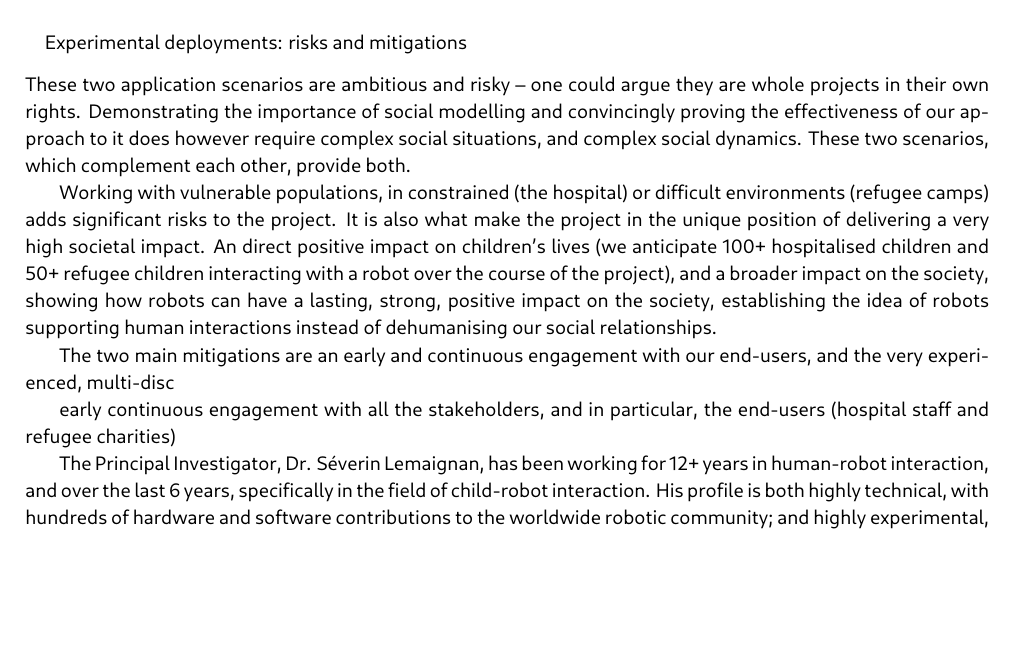
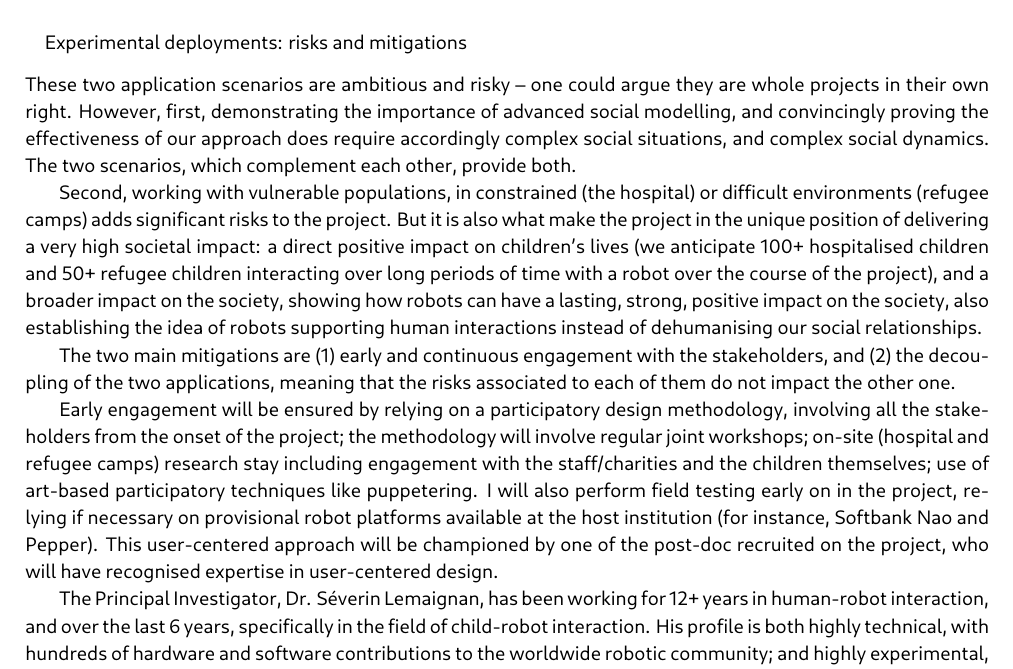
Before and after one commit to severin-lemaignan/EmbeRS, a LaTeX document (project.tex): part of page 5 of 20, cut so that both start at the same text, the shorter picture padded with empty space. Compiled offline with LuaLaTeX.

Commit message:
Section Risk Mitigations

```diff
--- a/project.tex
+++ b/project.tex
@@ -361,37 +361,47 @@ ensure that no abuse or misuse of the record against the child is possible.
 \subsubsection{Experimental deployments: risks and mitigations}
 
 These two application scenarios are ambitious and risky -- one could argue they
-are whole projects in their own rights. Demonstrating the importance of social
-modelling and convincingly proving the effectiveness of our approach to it does
-however require complex social situations, and complex social dynamics. These
-two scenarios, which complement each other, provide both.
+are whole projects in their own right. However, first, demonstrating the
+importance of advanced social modelling, and convincingly proving the
+effectiveness of our approach does require accordingly complex social
+situations, and complex social dynamics. The two scenarios, which complement
+each other, provide both.
 
-Working with vulnerable populations, in constrained (the hospital) or difficult
-environments (refugee camps) adds significant risks to the project. It is also
-what make the project in the unique position of delivering a very high societal
-impact. An direct positive impact on children's lives (we anticipate 100+
-hospitalised children and 50+ refugee children interacting with a robot over the
-course of the project), and a broader impact on the society, showing how robots
-can have a lasting, strong, positive impact on the society, establishing the
-idea of \emph{robots supporting human interactions} instead of dehumanising our
-social relationships.
+Second, working with vulnerable populations, in constrained (the hospital) or
+difficult environments (refugee camps) adds significant risks to the project.
+But it is also what make the project in the unique position of delivering a very
+high societal impact: a direct positive impact on children's lives (we
+anticipate 100+ hospitalised children and 50+ refugee children interacting over
+long periods of time with a robot over the course of the project), and a broader
+impact on the society, showing how robots can have a lasting, strong, positive
+impact on the society, also establishing the idea of \emph{robots supporting
+human interactions} instead of dehumanising our social relationships.
 
-The two main mitigations are an early and continuous engagement with our
-end-users, and the very experienced, multi-disc
+The two main mitigations are (1) early and continuous engagement with the
+stakeholders, and (2) the decoupling of the two applications, meaning that the
+risks associated to each of them do not impact the other one.
 
-early continuous engagement with all the
-stakeholders, and in particular, the end-users (hospital staff and refugee
-charities)
+Early engagement will be ensured by relying on a participatory design
+methodology, involving all the stakeholders from the onset of the project; the
+methodology will involve regular joint workshops; on-site (hospital and refugee
+camps) research stay including engagement with the staff/charities and the
+children themselves; use of art-based participatory techniques like puppetering.
+I will also perform field testing early on in the project, relying if necessary
+on provisional robot platforms available at the host institution (for instance,
+Softbank Nao and Pepper). This user-centered approach will be championed by one
+of the post-doc recruited on the project, who will have recognised expertise in
+user-centered design.
 
-The Principal Investigator, Dr.
-Séverin Lemaignan, has been working for 12+ years in human-robot interaction,
-and over the last 6 years, specifically in the field of child-robot interaction.
-His profile is both highly technical, with hundreds of hardware and software
-contributions to the worldwide robotic community; and highly experimental,
-running dozens of studies and experiments with children, including long-term
-ones, in muliple schools and in healthcare environments. He is in a unique
-position to deliver both a scientific breakthrough on social situation
-assessment for robots, and a high-impact societal change.
+
+The Principal Investigator, Dr.  Séverin Lemaignan, has been working for 12+
+years in human-robot interaction, and over the last 6 years, specifically in the
+field of child-robot interaction.  His profile is both highly technical, with
+hundreds of hardware and software contributions to the worldwide robotic
+community; and highly experimental, running dozens of studies and experiments
+with children, including long-term ones, in muliple schools and in healthcare
+environments. He is in a unique position to deliver both a scientific
+breakthrough on social situation assessment for robots, and a high-impact
+societal change.
 
 \subsection{The long-term vision: robot-supported human-human interactions}
 
```
